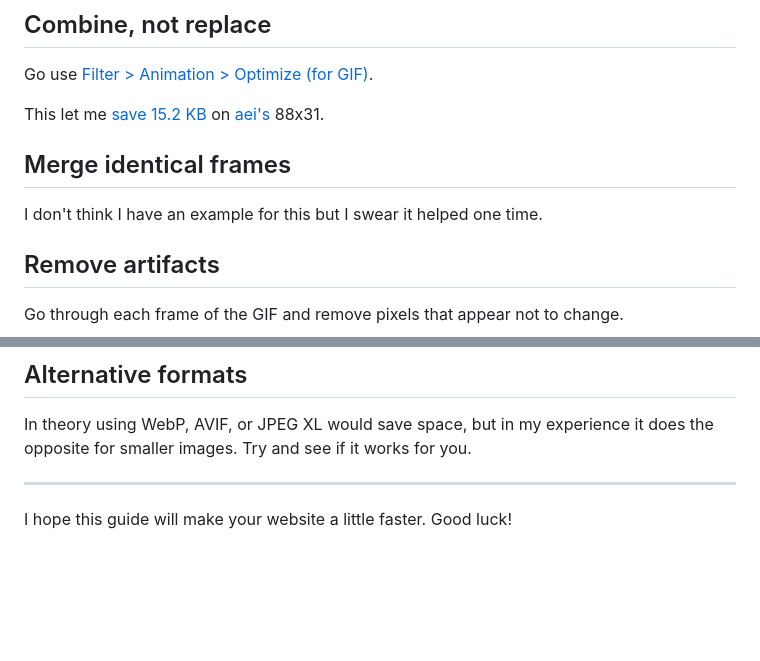
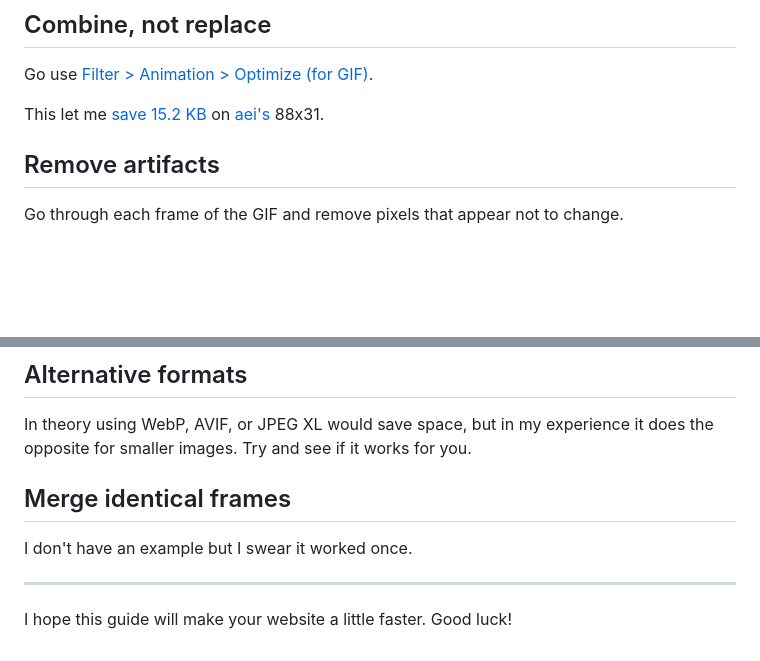
Before and after one commit to Jack5079/Jack5079, a Markdown page: src/blog/optimize-88x31s.md, 2 parts joined by grey strips. Rendered like a GitHub page; blank space fills up the shorter version.

Commit message:
fix: Move bad point to bottom

```diff
--- a/src/blog/optimize-88x31s.md
+++ b/src/blog/optimize-88x31s.md
@@ -16,9 +16,6 @@ Go use [Filter > Animation > Optimize (for GIF)](https://docs.gimp.org/en/plug-i
 
 This let me [save 15.2 KB](https://github.com/Jack5079/Jack5079/commit/c83911f8455ad96dedf25aa8b159764c6cf57d2a) on [aei's](https://aei.sh) 88x31.
 
-## Merge identical frames
-
-I don't think I have an example for this but I swear it helped one time.
 
 ## Remove artifacts
 
@@ -62,6 +59,10 @@ Unloaded images without an explicit size do not reserve their space, resulting i
 
 In theory using WebP, AVIF, or JPEG XL would save space, but in my experience it does the opposite for smaller images. Try and see if it works for you.
 
+## Merge identical frames
+
+I don't have an example but I swear it worked once.
+
 ---
 
 I hope this guide will make your website a little faster. Good luck!
```
